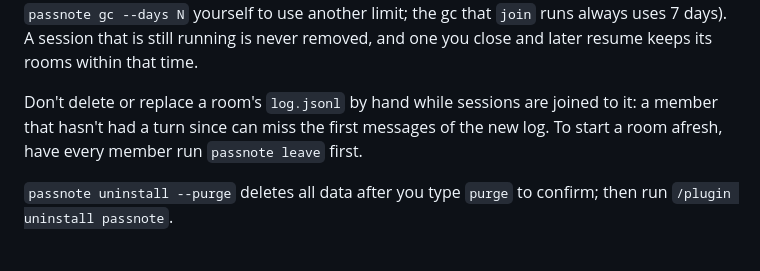
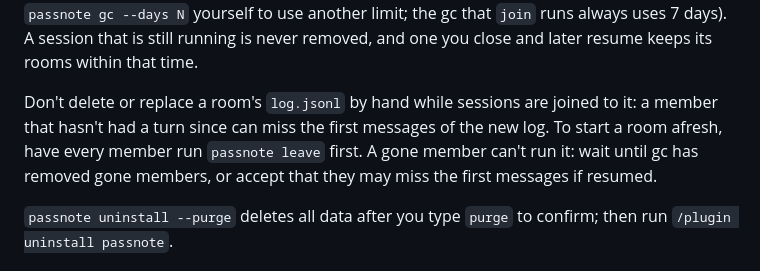
Before and after one commit to ploono/passnote, a Markdown page: README.md, the part around one of its changes. Drawn GitHub-style.

Commit message:
Docs: record the forged prev_sid receipt cost; clarify seen line and gone-member reset advice
Co-Authored-By: Claude Opus 5.5 <noreply@anthropic.com>

```diff
--- a/README.md
+++ b/README.md
@@ -143,7 +143,7 @@ is never removed, and one you close and later resume keeps its rooms within that
 
 Don't delete or replace a room's `log.jsonl` by hand while sessions are joined to it: a member
 that hasn't had a turn since can miss the first messages of the new log. To start a room afresh,
-have every member run `passnote leave` first.
+have every member run `passnote leave` first. A gone member can't run it: wait until gc has removed gone members, or accept that they may miss the first messages if resumed.
 
 `passnote uninstall --purge` deletes all data after you type `purge` to confirm; then run
 `/plugin uninstall passnote`.
```
Also changed, not shown: other parts of README.md (+1 -1 lines), 2 other files.
